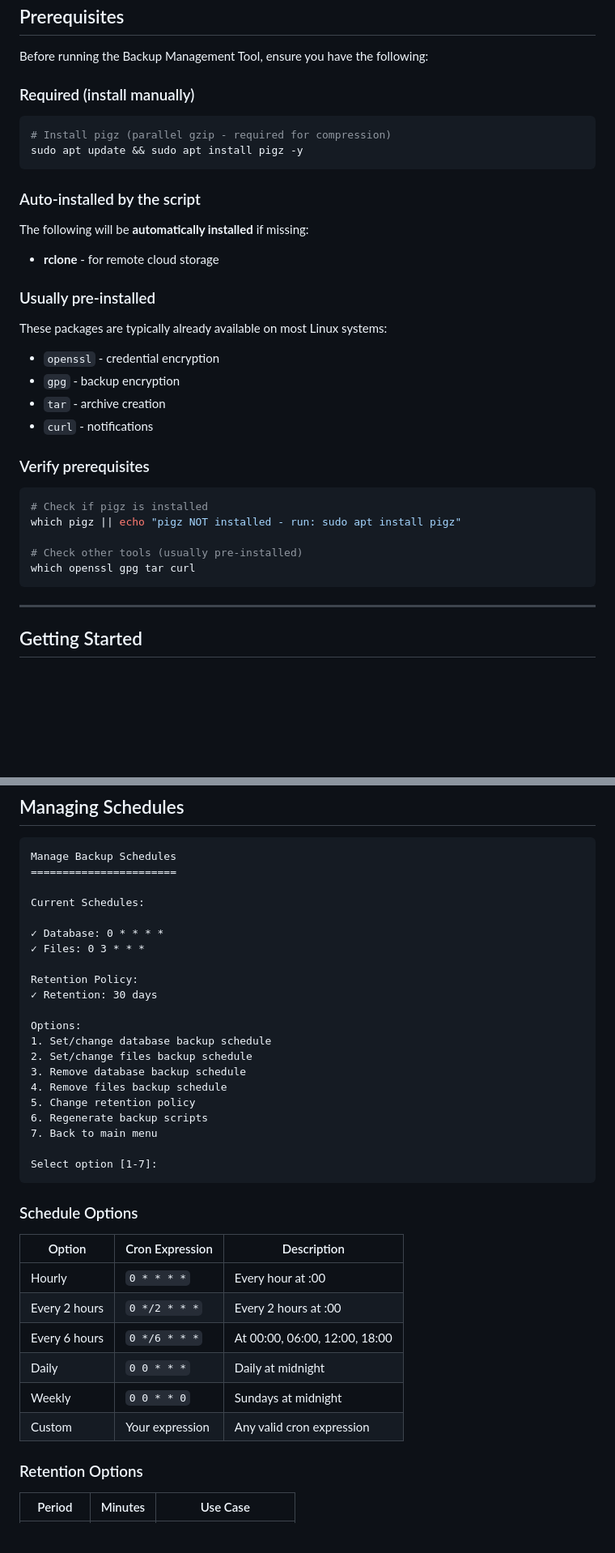
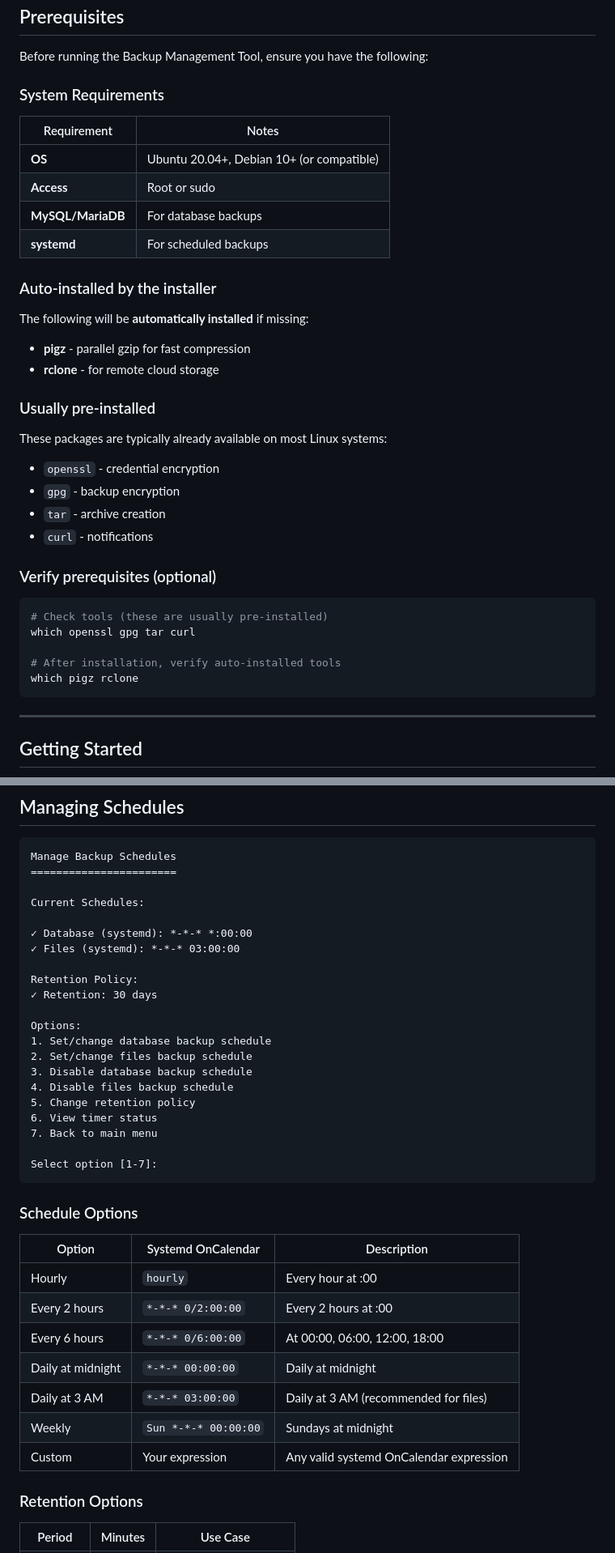
Before and after one commit to wnstify/backup-management-tool, a Markdown page: USAGE.md, 2 parts joined by grey strips. Shown at 81% size. Drawn GitHub-style; blank space fills up the shorter version.

````diff
--- a/USAGE.md
+++ b/USAGE.md
@@ -25,16 +25,19 @@ Complete usage documentation for **Backup Management Tool v1.1.1** by Webnestify
 
 Before running the Backup Management Tool, ensure you have the following:
 
-### Required (install manually)
+### System Requirements
 
-```bash
-# Install pigz (parallel gzip - required for compression)
-sudo apt update && sudo apt install pigz -y
-```
+| Requirement | Notes |
+|-------------|-------|
+| **OS** | Ubuntu 20.04+, Debian 10+ (or compatible) |
+| **Access** | Root or sudo |
+| **MySQL/MariaDB** | For database backups |
+| **systemd** | For scheduled backups |
 
-### Auto-installed by the script
+### Auto-installed by the installer
 
 The following will be **automatically installed** if missing:
+- **pigz** - parallel gzip for fast compression
 - **rclone** - for remote cloud storage
 
 ### Usually pre-installed
@@ -45,14 +48,14 @@ These packages are typically already available on most Linux systems:
 - `tar` - archive creation
 - `curl` - notifications
 
-### Verify prerequisites
+### Verify prerequisites (optional)
 
 ```bash
-# Check if pigz is installed
-which pigz || echo "pigz NOT installed - run: sudo apt install pigz"
+# Check tools (these are usually pre-installed)
+which openssl gpg tar curl
 
-# Check other tools (usually pre-installed)
-which openssl gpg tar curl
+# After installation, verify auto-installed tools
+which pigz rclone
 ```
 
 ---
@@ -550,8 +554,8 @@ Manage Backup Schedules
 
 Current Schedules:
 
-✓ Database: 0 * * * *
-✓ Files: 0 3 * * *
+✓ Database (systemd): *-*-* *:00:00
+✓ Files (systemd): *-*-* 03:00:00
 
 Retention Policy:
 ✓ Retention: 30 days
@@ -559,10 +563,10 @@ Retention Policy:
 Options:
 1. Set/change database backup schedule
 2. Set/change files backup schedule
-3. Remove database backup schedule
-4. Remove files backup schedule
+3. Disable database backup schedule
+4. Disable files backup schedule
 5. Change retention policy
-6. Regenerate backup scripts
+6. View timer status
 7. Back to main menu
 
 Select option [1-7]:
@@ -570,14 +574,15 @@ Select option [1-7]:
 
 ### Schedule Options
 
-| Option | Cron Expression | Description |
-|--------|-----------------|-------------|
-| Hourly | `0 * * * *` | Every hour at :00 |
-| Every 2 hours | `0 */2 * * *` | Every 2 hours at :00 |
-| Every 6 hours | `0 */6 * * *` | At 00:00, 06:00, 12:00, 18:00 |
-| Daily | `0 0 * * *` | Daily at midnight |
-| Weekly | `0 0 * * 0` | Sundays at midnight |
-| Custom | Your expression | Any valid cron expression |
+| Option | Systemd OnCalendar | Description |
+|--------|-------------------|-------------|
+| Hourly | `hourly` | Every hour at :00 |
+| Every 2 hours | `*-*-* 0/2:00:00` | Every 2 hours at :00 |
+| Every 6 hours | `*-*-* 0/6:00:00` | At 00:00, 06:00, 12:00, 18:00 |
+| Daily at midnight | `*-*-* 00:00:00` | Daily at midnight |
+| Daily at 3 AM | `*-*-* 03:00:00` | Daily at 3 AM (recommended for files) |
+| Weekly | `Sun *-*-* 00:00:00` | Sundays at midnight |
+| Custom | Your expression | Any valid systemd OnCalendar expression |
 
 ### Retention Options
 
````
Also changed, not shown: other parts of USAGE.md (+80 -19 lines).
